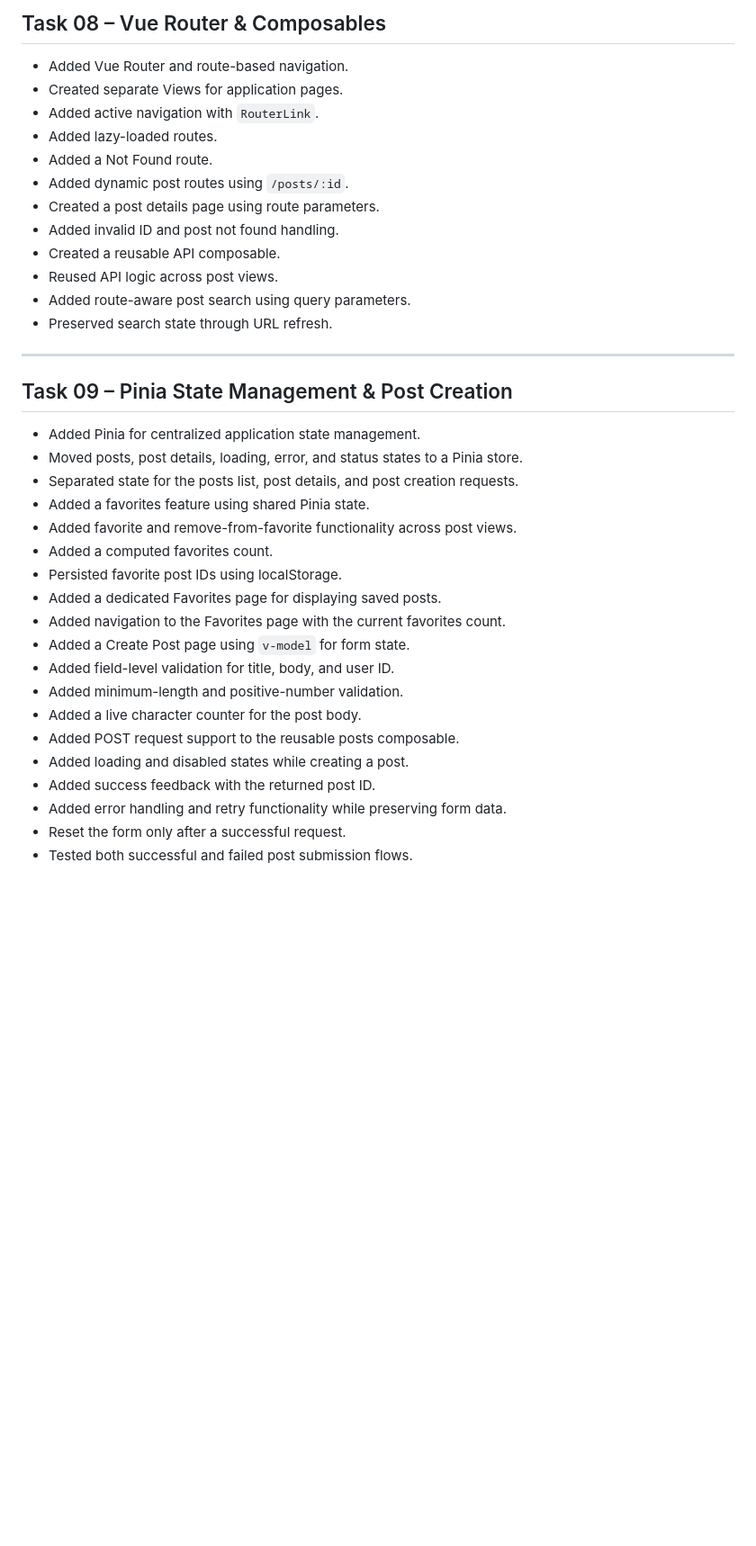
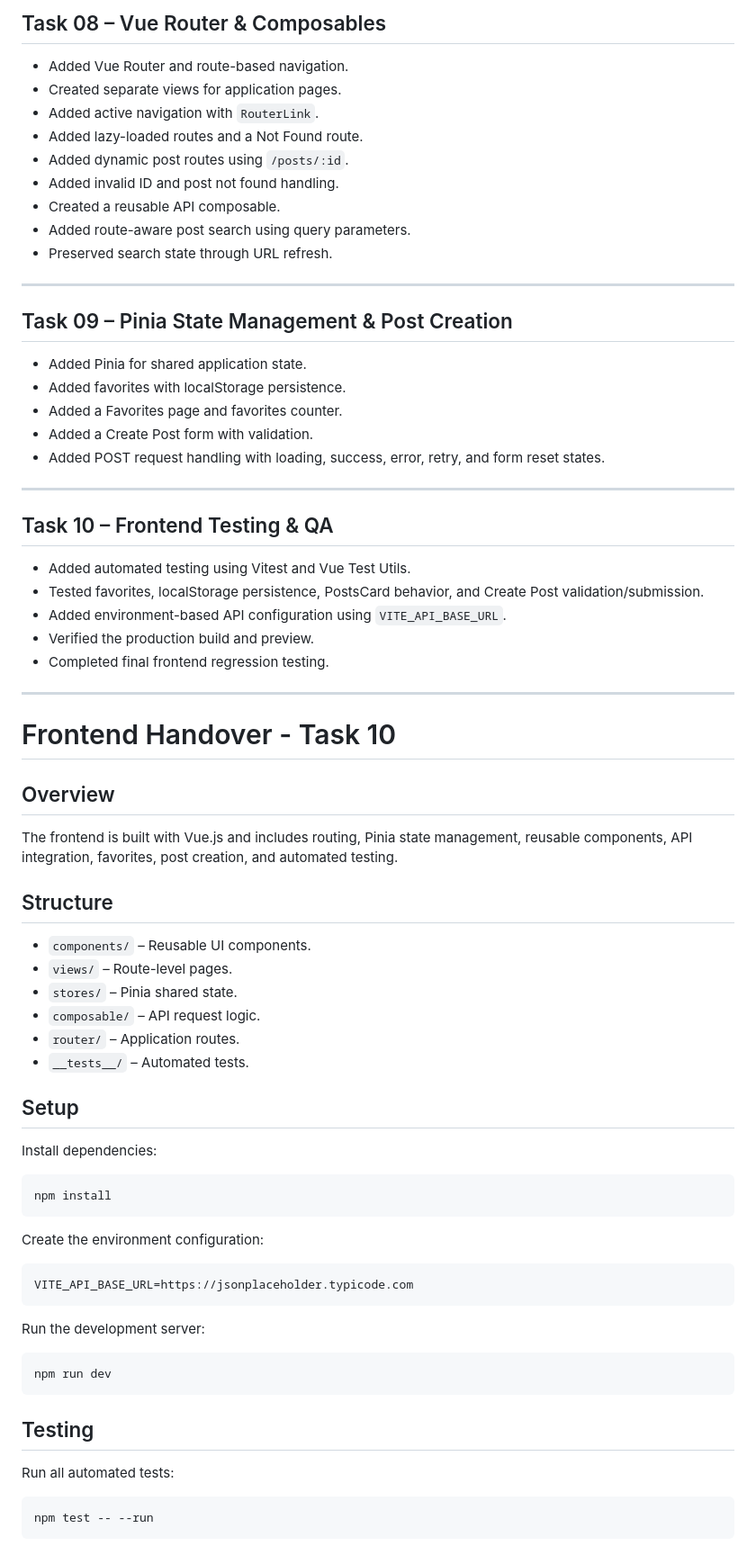
Before and after one commit to ElyasNajeh/blue-fullstack-training, a Markdown page: task-07-vue-app/README.md, the part around one of its changes. Shown at 90% size. GitHub-like rendering; blank space fills up the shorter version.

````diff
--- a/task-07-vue-app/README.md
+++ b/task-07-vue-app/README.md
@@ -103,15 +127,12 @@ npm run dev
 ## Task 08 – Vue Router & Composables
 
 - Added Vue Router and route-based navigation.
-- Created separate Views for application pages.
+- Created separate views for application pages.
 - Added active navigation with `RouterLink`.
-- Added lazy-loaded routes.
-- Added a Not Found route.
+- Added lazy-loaded routes and a Not Found route.
 - Added dynamic post routes using `/posts/:id`.
-- Created a post details page using route parameters.
 - Added invalid ID and post not found handling.
 - Created a reusable API composable.
-- Reused API logic across post views.
 - Added route-aware post search using query parameters.
 - Preserved search state through URL refresh.
 
@@ -119,22 +140,64 @@ npm run dev
 
 ## Task 09 – Pinia State Management & Post Creation
 
-- Added Pinia for centralized application state management.
-- Moved posts, post details, loading, error, and status states to a Pinia store.
-- Separated state for the posts list, post details, and post creation requests.
-- Added a favorites feature using shared Pinia state.
-- Added favorite and remove-from-favorite functionality across post views.
-- Added a computed favorites count.
-- Persisted favorite post IDs using localStorage.
-- Added a dedicated Favorites page for displaying saved posts.
-- Added navigation to the Favorites page with the current favorites count.
-- Added a Create Post page using `v-model` for form state.
-- Added field-level validation for title, body, and user ID.
-- Added minimum-length and positive-number validation.
-- Added a live character counter for the post body.
-- Added POST request support to the reusable posts composable.
-- Added loading and disabled states while creating a post.
-- Added success feedback with the returned post ID.
-- Added error handling and retry functionality while preserving form data.
-- Reset the form only after a successful request.
-- Tested both successful and failed post submission flows.
+- Added Pinia for shared application state.
+- Added favorites with localStorage persistence.
+- Added a Favorites page and favorites counter.
+- Added a Create Post form with validation.
+- Added POST request handling with loading, success, error, retry, and form reset states.
+
+---
+
+## Task 10 – Frontend Testing & QA
+
+- Added automated testing using Vitest and Vue Test Utils.
+- Tested favorites, localStorage persistence, PostsCard behavior, and Create Post validation/submission.
+- Added environment-based API configuration using `VITE_API_BASE_URL`.
+- Verified the production build and preview.
+- Completed final frontend regression testing.
+
+---
+
+# Frontend Handover - Task 10
+
+## Overview
+
+The frontend is built with Vue.js and includes routing, Pinia state management, reusable components, API integration, favorites, post creation, and automated testing.
+
+## Structure
+
+- `components/` – Reusable UI components.
+- `views/` – Route-level pages.
+- `stores/` – Pinia shared state.
+- `composable/` – API request logic.
+- `router/` – Application routes.
+- `__tests__/` – Automated tests.
+
+## Setup
+
+Install dependencies:
+
+```bash
+npm install
+```
+
+Create the environment configuration:
+
+```env
+VITE_API_BASE_URL=https://jsonplaceholder.typicode.com
+```
+
+Run the development server:
+
+```bash
+npm run dev
+```
+
+## Testing
+
+Run all automated tests:
+
+```bash
+npm test -- --run
+```
+
````
Also changed, not shown: other parts of task-07-vue-app/README.md (+89 -37 lines).
